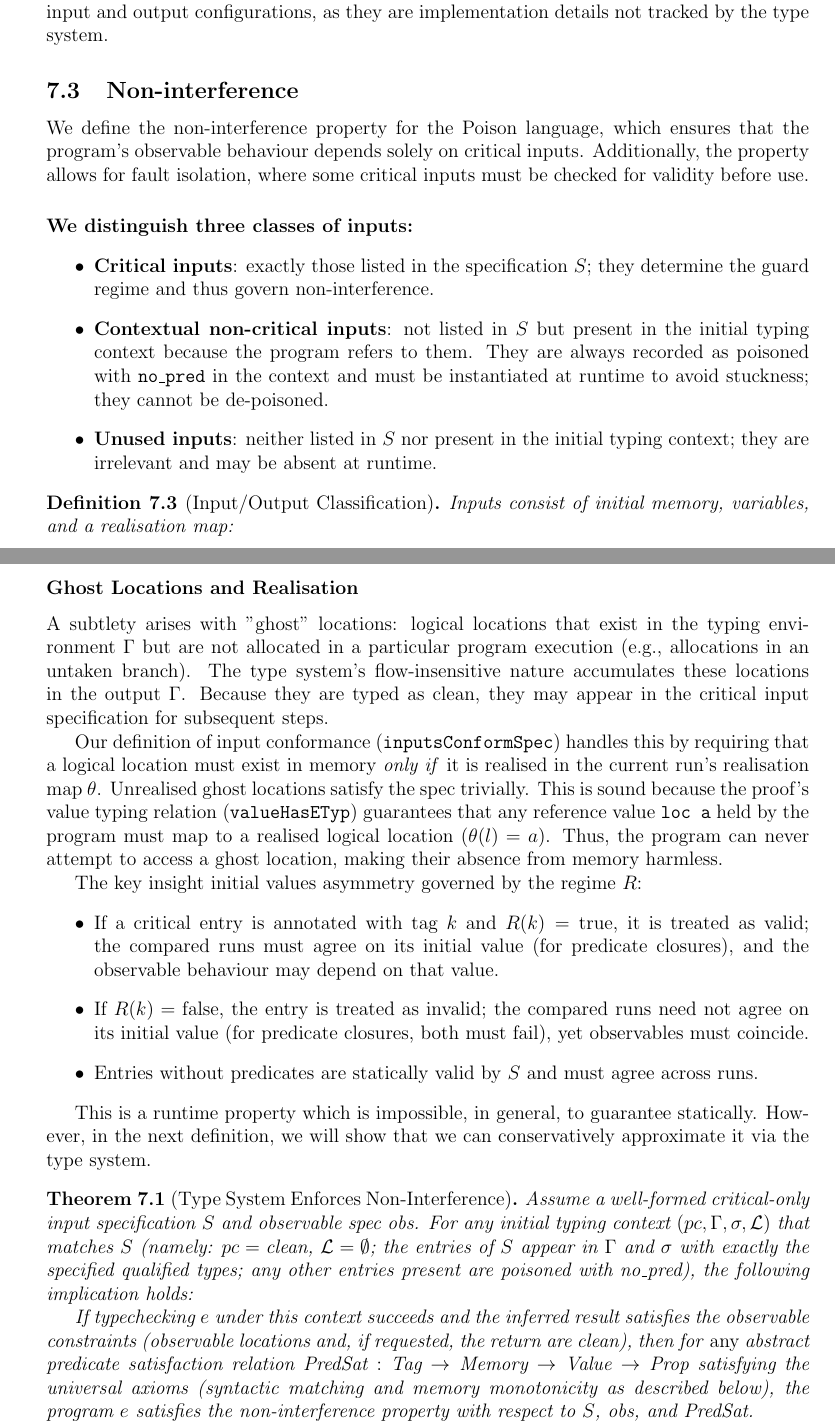
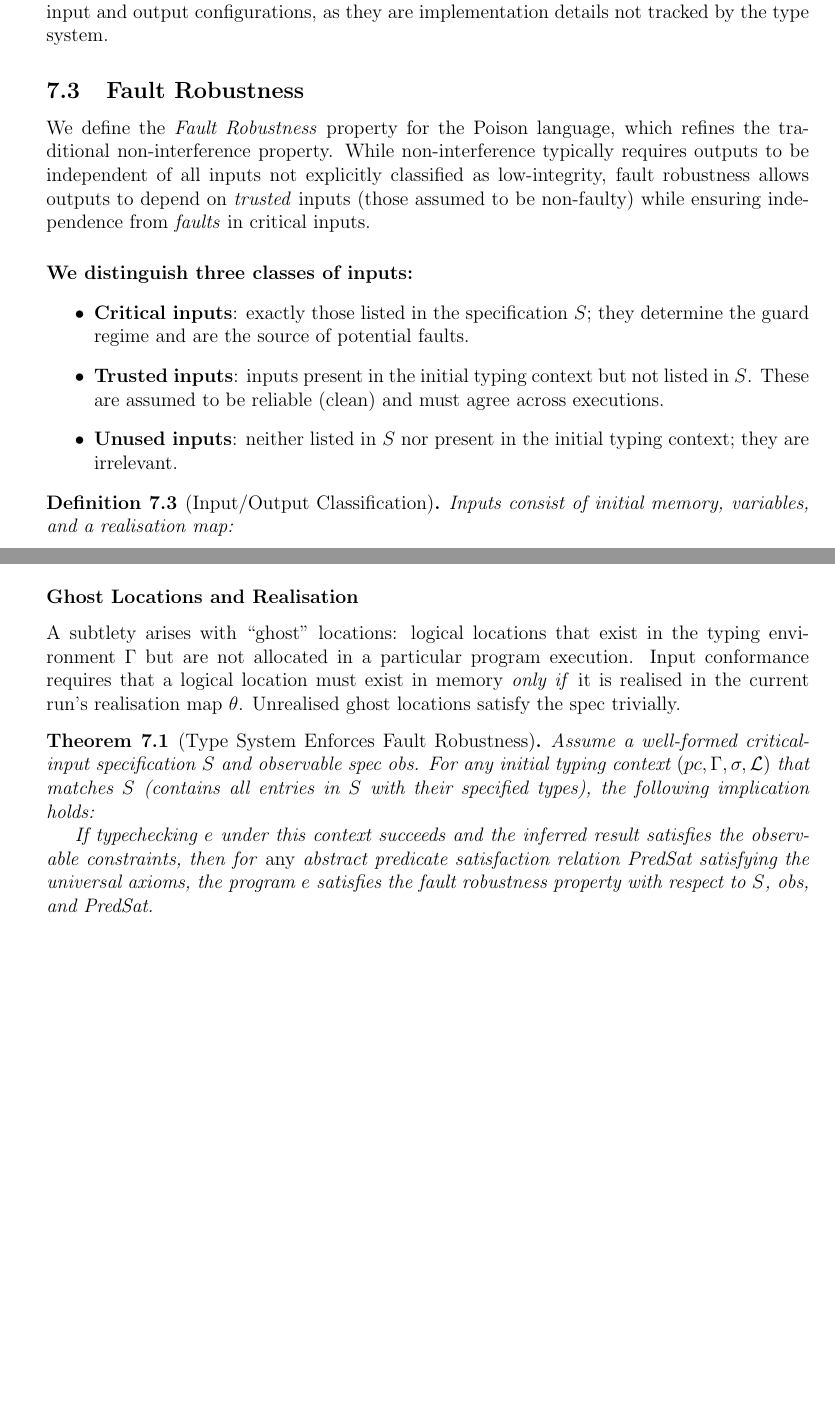
Before and after one commit to vzaliva/poison-lang, a LaTeX paper (doc/poison-lang-description.tex): two parts of pages 24 and 26 of 30 before the commit and two parts of pages 24 and 25 of 30 after it, joined at a grey line, cut so that both start at the same text, the shorter picture padded with empty space. Compiled offline with pdfLaTeX.

Commit message:
quick doc update

```diff
--- a/doc/poison-lang-description.tex
+++ b/doc/poison-lang-description.tex
@@ -1200,23 +1200,16 @@ result value has the expected enriched type and the final runtime state
 configurations, as they are implementation details not tracked by the type
 system.
 
-\subsection{Non-interference}
+\subsection{Fault Robustness}
 
-We define the non-interference property for the Poison language, which ensures
-that the program's observable behaviour depends solely on critical inputs.
-Additionally, the property allows for fault isolation, where some critical
-inputs must be checked for validity before use.
+We define the \emph{Fault Robustness} property for the Poison language, which refines the traditional non-interference property. While non-interference typically requires outputs to be independent of all inputs not explicitly classified as low-integrity, fault robustness allows outputs to depend on \emph{trusted} inputs (those assumed to be non-faulty) while ensuring independence from \emph{faults} in critical inputs.
 
 \paragraph{We distinguish three classes of inputs:}
 \begin{itemize}
   \item \textbf{Critical inputs}: exactly those listed in the specification $S$;
-  they determine the guard regime and thus govern non-interference.
-  \item \textbf{Contextual non-critical inputs}: not listed in $S$ but present
-  in the initial typing context because the program refers to them. They are
-  always recorded as poisoned with \texttt{no\_pred} in the context and must be
-  instantiated at runtime to avoid stuckness; they cannot be de-poisoned.
-  \item \textbf{Unused inputs}: neither listed in $S$ nor present in the initial
-  typing context; they are irrelevant and may be absent at runtime.
+  they determine the guard regime and are the source of potential faults.
+  \item \textbf{Trusted inputs}: inputs present in the initial typing context but not listed in $S$. These are assumed to be reliable (clean) and must agree across executions.
+  \item \textbf{Unused inputs}: neither listed in $S$ nor present in the initial typing context; they are irrelevant.
 \end{itemize}
 
 \begin{definition}[Input/Output Classification]
@@ -1301,52 +1273,20 @@ Then the observable outputs coincide:
 
 \subsubsection*{Ghost Locations and Realisation}
 
-A subtlety arises with "ghost" locations: logical locations that exist in the
+A subtlety arises with ``ghost'' locations: logical locations that exist in the
 typing environment $\Gamma$ but are not allocated in a particular program
-execution (e.g., allocations in an untaken branch). The type system's
-flow-insensitive nature accumulates these locations in the output $\Gamma$.
-Because they are typed as clean, they may appear in the critical input
-specification for subsequent steps.
+execution. Input conformance requires that a logical location must exist in memory \emph{only if} it is
+realised in the current run's realisation map $\theta$. Unrealised ghost
+locations satisfy the spec trivially.
 
-Our definition of input conformance (\texttt{inputsConformSpec}) handles this by
-requiring that a logical location must exist in memory \emph{only if} it is
-realised in the current run's realisation map $\theta$. Unrealised ghost
-locations satisfy the spec trivially. This is sound because the proof's value
-typing relation (\texttt{valueHasETyp}) guarantees that any reference value
-\texttt{loc a} held by the program must map to a realised logical location
-($\theta(l) = a$). Thus, the program can never attempt to access a ghost
-location, making their absence from memory harmless.
-
-The key insight initial values asymmetry governed by the regime $R$:
-\begin{itemize}
-    \item If a critical entry is annotated with tag $k$ and $R(k)=\text{true}$,
-    it is treated as valid; the compared runs must agree on its initial value
-    (for predicate closures), and the observable behaviour may depend on that
-    value.
-    \item If $R(k)=\text{false}$, the entry is treated as invalid; the compared
-    runs need not agree on its initial value (for predicate closures, both must
-    fail), yet observables must coincide.
-    \item Entries without predicates are statically valid by $S$ and must agree
-    across runs.
-\end{itemize}
-
-This is a runtime property which is impossible, in general, to guarantee statically. However,
-in the next definition, we will show that we can conservatively approximate it
-via the type system.
-
-\begin{theorem}[Type System Enforces Non-Interference]
-Assume a well-formed critical-only input specification $S$ and observable spec
+\begin{theorem}[Type System Enforces Fault Robustness]
+Assume a well-formed critical-input specification $S$ and observable spec
 $\text{obs}$. For any initial typing context $(pc,\Gamma,\sigma,\mathcal{L})$
-that matches $S$ (namely: $pc=\text{clean}$, $\mathcal{L}=\emptyset$; the
-entries of $S$ appear in $\Gamma$ and $\sigma$ with exactly the specified
-qualified types; any other entries present are poisoned with $\text{no\_pred}$),
+that matches $S$ (contains all entries in $S$ with their specified types),
 the following implication holds:
 
 If typechecking $e$ under this context succeeds and the inferred
-result satisfies the observable constraints (observable locations and, if
-requested, the return are clean), then for \emph{any} abstract predicate
-satisfaction relation $\text{PredSat} : \text{Tag} \to \text{Memory} \to
-\text{Value} \to \text{Prop}$ satisfying the universal axioms
-(syntactic matching and memory monotonicity as described below),
-the program $e$ satisfies the non-interference property with respect to
+result satisfies the observable constraints, then for \emph{any} abstract predicate
+satisfaction relation $\text{PredSat}$ satisfying the universal axioms,
+the program $e$ satisfies the fault robustness property with respect to
 $S$, $\text{obs}$, and $\text{PredSat}$.
```
Also changed, not shown: doc/poison-lang-description.pdf, doc/poison-lang-description.tex (63 more changed lines).
